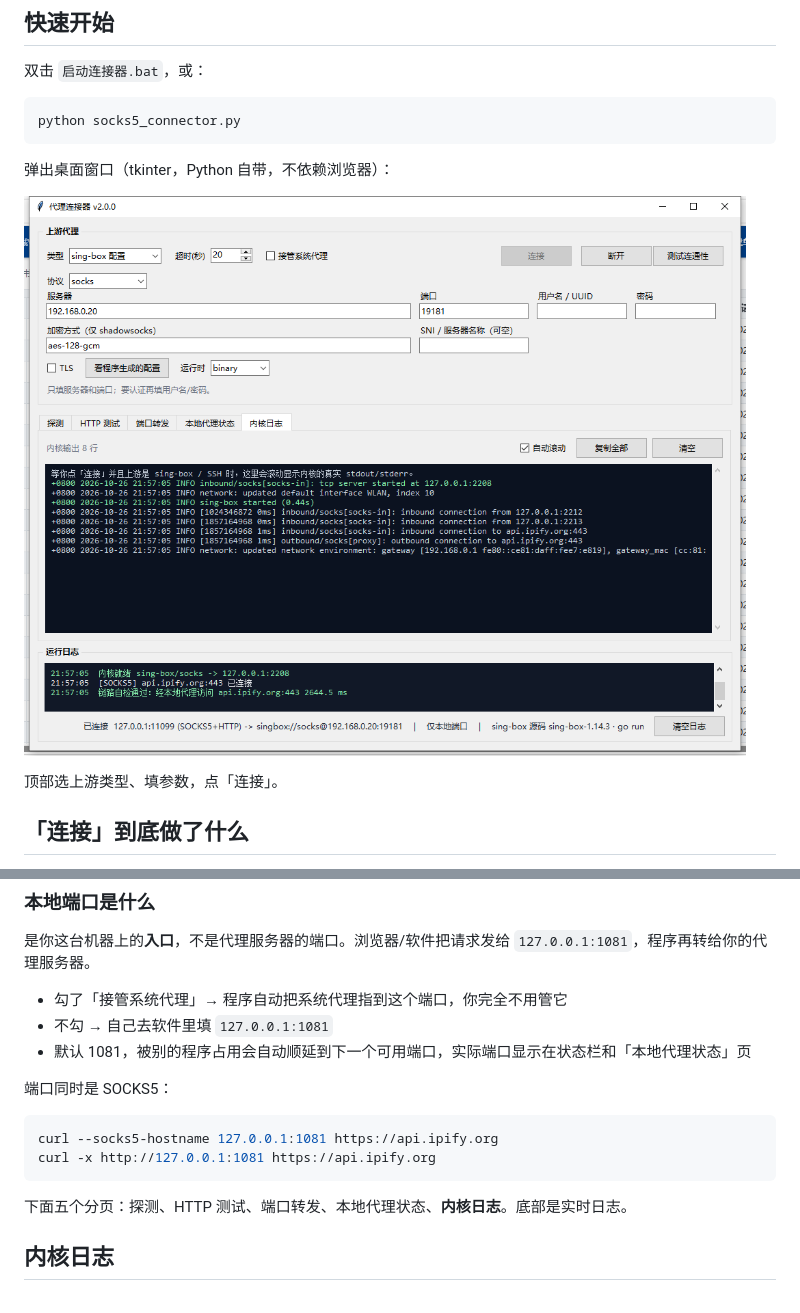
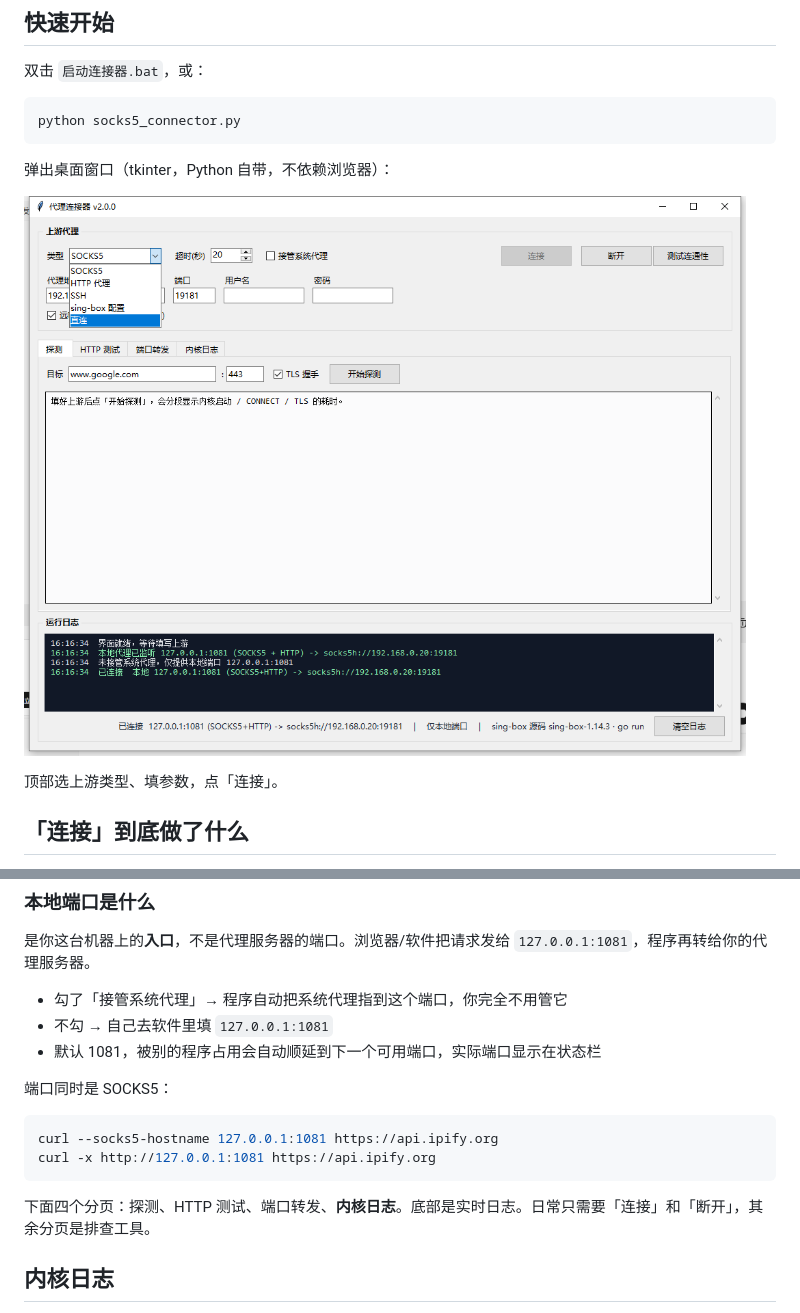
Before and after one commit to wu163-ai/proxy-connector, a Markdown page: README.md, 2 parts joined by grey strips. Rendered like a GitHub page; pictures changed too: gui.png.

````diff
--- a/README.md
+++ b/README.md
@@ -47,7 +47,7 @@ python socks5_connector.py
 
 - 勾了「接管系统代理」→ 程序自动把系统代理指到这个端口，你完全不用管它
 - 不勾 → 自己去软件里填 `127.0.0.1:1081`
-- 默认 1081，被别的程序占用会自动顺延到下一个可用端口，实际端口显示在状态栏和「本地代理状态」页
+- 默认 1081，被别的程序占用会自动顺延到下一个可用端口，实际端口显示在状态栏
 
 端口同时是 SOCKS5：
 
@@ -56,7 +56,7 @@ curl --socks5-hostname 127.0.0.1:1081 https://api.ipify.org
 curl -x http://127.0.0.1:1081 https://api.ipify.org
 ```
 
-下面五个分页：探测、HTTP 测试、端口转发、本地代理状态、**内核日志**。底部是实时日志。
+下面四个分页：探测、HTTP 测试、端口转发、**内核日志**。底部是实时日志。日常只需要「连接」和「断开」，其余分页是排查工具。
 
 ## 内核日志
 
````
Also changed, not shown: 2 other files.
